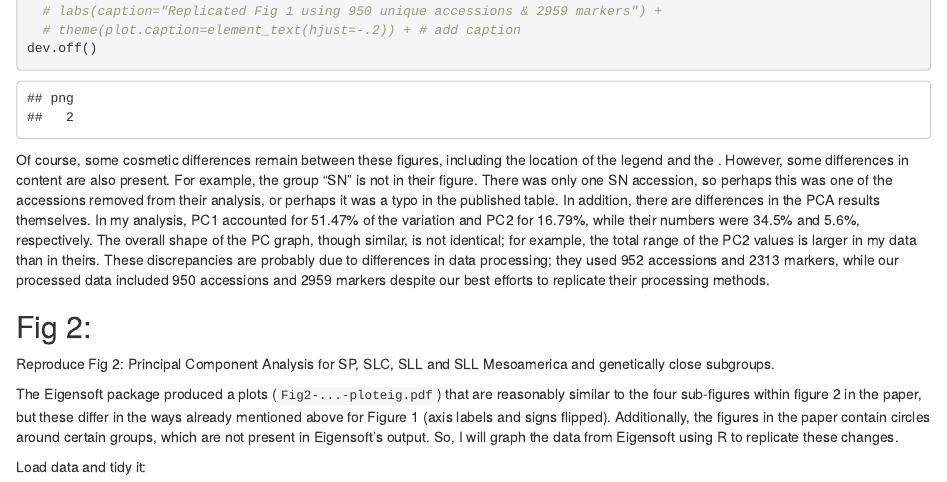
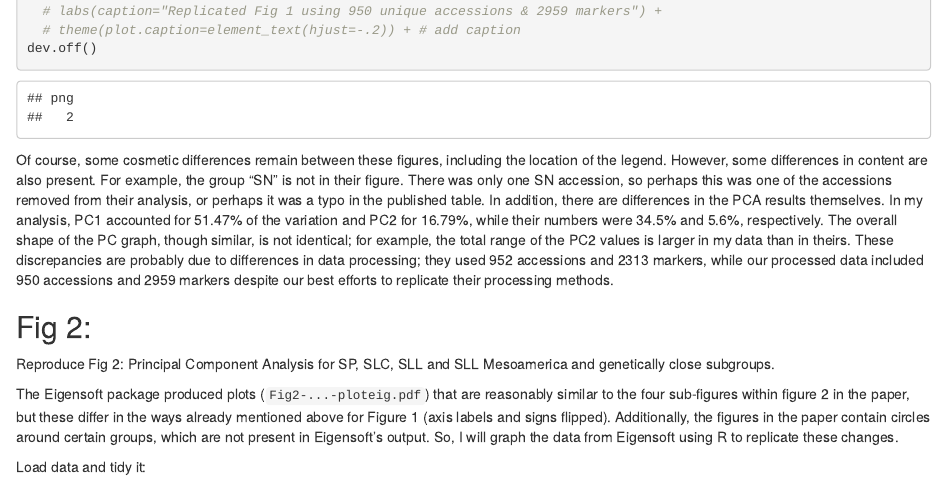
Before and after one commit to LTibbs/BCB546X_MadMaize_final, an R Markdown document (code/PCA/4_PCA_plotting_code.Rmd): the page in a window 1100 px wide, from 4040 px down. The pictures show the output file code/PCA/4_PCA_plotting_code.html that the author committed with the source, opened offline.

Commit message:
fix typo

````diff
--- a/code/PCA/4_PCA_plotting_code.Rmd
+++ b/code/PCA/4_PCA_plotting_code.Rmd
@@ -123,12 +123,12 @@ dev.off()
 ```
 
 
-Of course, some cosmetic differences remain between these figures, including the location of the legend and the . However, some differences in content are also present. For example, the group "SN" is not in their figure. There was only one SN accession, so perhaps this was one of the accessions removed from their analysis, or perhaps it was a typo in the published table. In addition, there are differences in the PCA results themselves. In my analysis, PC1 accounted for 51.47% of the variation and PC2 for 16.79%, while their numbers were 34.5% and 5.6%, respectively. The overall shape of the PC graph, though similar, is not identical; for example, the total range of the PC2 values is larger in my data than in theirs. These discrepancies are probably due to differences in data processing; they used 952 accessions and 2313 markers, while our processed data included 950 accessions and 2959 markers despite our best efforts to replicate their processing methods.
+Of course, some cosmetic differences remain between these figures, including the location of the legend. However, some differences in content are also present. For example, the group "SN" is not in their figure. There was only one SN accession, so perhaps this was one of the accessions removed from their analysis, or perhaps it was a typo in the published table. In addition, there are differences in the PCA results themselves. In my analysis, PC1 accounted for 51.47% of the variation and PC2 for 16.79%, while their numbers were 34.5% and 5.6%, respectively. The overall shape of the PC graph, though similar, is not identical; for example, the total range of the PC2 values is larger in my data than in theirs. These discrepancies are probably due to differences in data processing; they used 952 accessions and 2313 markers, while our processed data included 950 accessions and 2959 markers despite our best efforts to replicate their processing methods.
 
 ## Fig 2:
 Reproduce Fig 2: Principal Component Analysis for SP, SLC, SLL and SLL Mesoamerica and genetically close subgroups.
 
-The Eigensoft package produced a plots (`Fig2-...-ploteig.pdf`) that are reasonably similar to the four sub-figures within figure 2 in the paper, but these differ in the ways already mentioned above for Figure 1 (axis labels and signs flipped). Additionally, the figures in the paper contain circles around certain groups, which are not present in Eigensoft's output. So, I will graph the data from Eigensoft using R to replicate these changes.
+The Eigensoft package produced plots (`Fig2-...-ploteig.pdf`) that are reasonably similar to the four sub-figures within figure 2 in the paper, but these differ in the ways already mentioned above for Figure 1 (axis labels and signs flipped). Additionally, the figures in the paper contain circles around certain groups, which are not present in Eigensoft's output. So, I will graph the data from Eigensoft using R to replicate these changes.
 
 Load data and tidy it:
 ```{r}
````
Also changed, not shown: code/PCA/4_PCA_plotting_code.html, code/PCA/4_PCA_plotting_code.Rmd (2 more changed lines).
